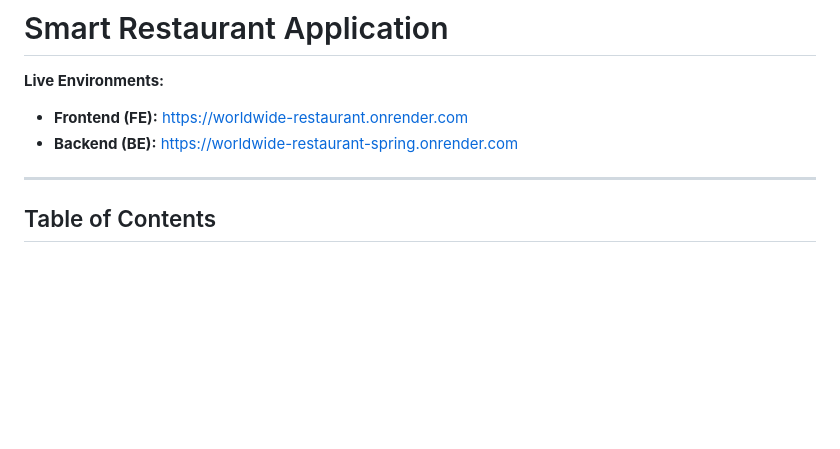
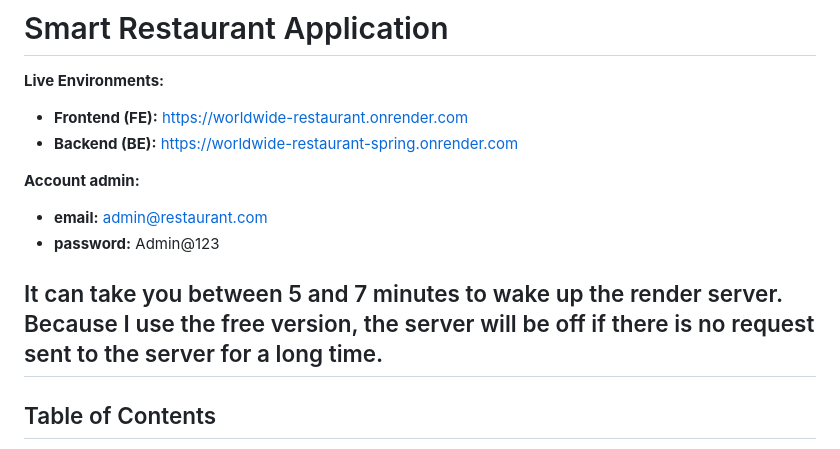
Before and after one commit to huuthang-0355/worldwide-restaurant, a Markdown page: README.md, the part around the change. GitHub-like rendering; blank space fills up the shorter version.

Commit message:
Update README with admin account details
Added admin account credentials and server wake-up time information.

```diff
--- a/README.md
+++ b/README.md
@@ -4,6 +4,11 @@
 - **Frontend (FE):** https://worldwide-restaurant.onrender.com
 - **Backend (BE):** https://worldwide-restaurant-spring.onrender.com
 
+**Account admin:**
+- **email:** admin@restaurant.com
+- **password:** Admin@123
+
+It can take you between 5 and 7 minutes to wake up the render server. Because I use the free version, the server will be off if there is no request sent to the server for a long time.
 ---
 
 ## Table of Contents
```
